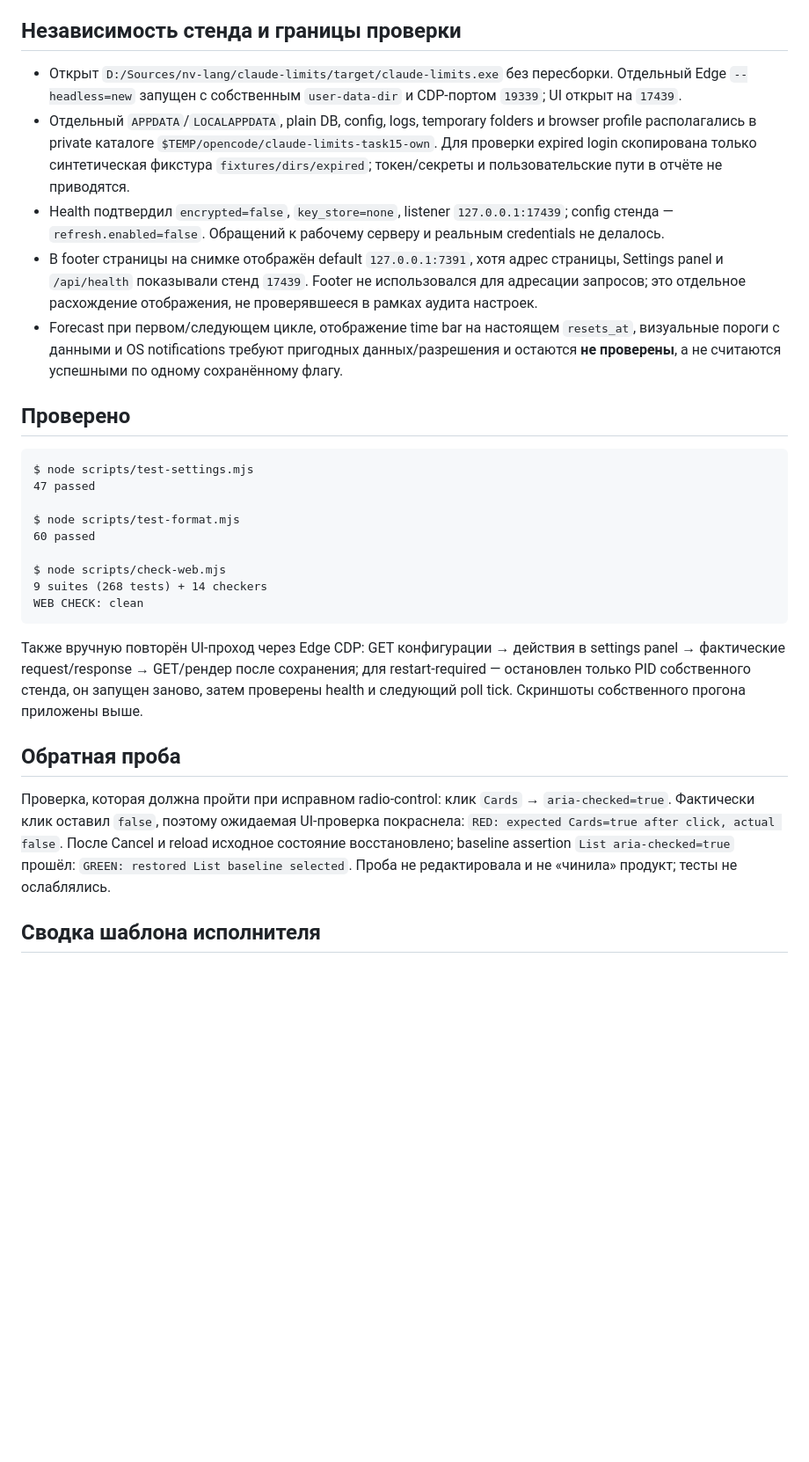
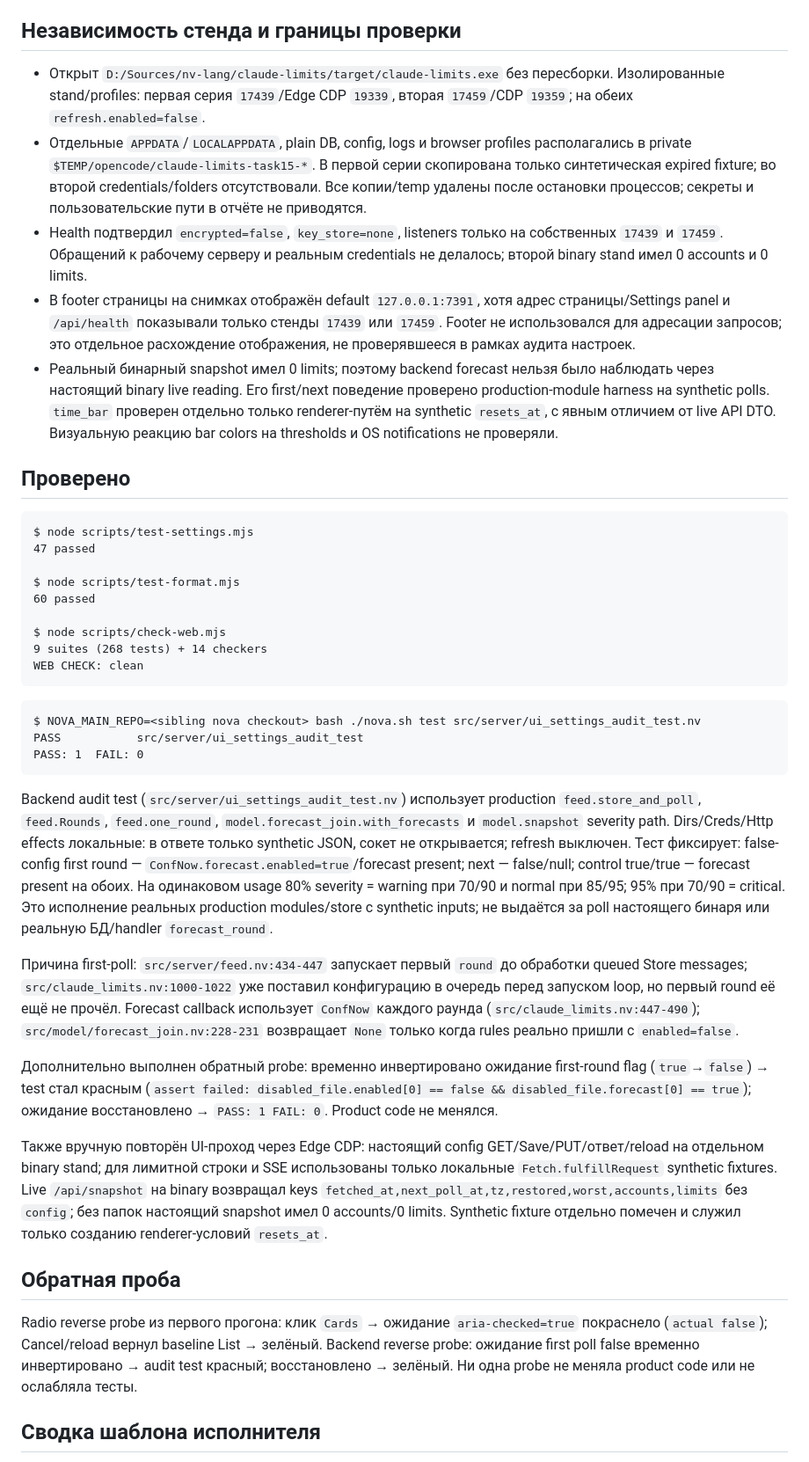
Before and after one commit to unitcraft/claude-limits, a Markdown page: docs/reports/15-ui-settings-audit.md, the part around the change printed below. Shown: that part at 88% size. Rendered like a GitHub page; blank space fills up the shorter version.

Commit message:
Add backend UI settings audit evidence

````diff
--- a/docs/reports/15-ui-settings-audit.md
+++ b/docs/reports/15-ui-settings-audit.md
@@ -38,11 +38,11 @@ Content-Type: application/json
 
 ## Независимость стенда и границы проверки
 
-- Открыт `D:/Sources/nv-lang/claude-limits/target/claude-limits.exe` без пересборки. Отдельный Edge `--headless=new` запущен с собственным `user-data-dir` и CDP-портом `19339`; UI открыт на `17439`.
-- Отдельный `APPDATA`/`LOCALAPPDATA`, plain DB, config, logs, temporary folders и browser profile располагались в private каталоге `$TEMP/opencode/claude-limits-task15-own`. Для проверки expired login скопирована только синтетическая фикстура `fixtures/dirs/expired`; токен/секреты и пользовательские пути в отчёте не приводятся.
-- Health подтвердил `encrypted=false`, `key_store=none`, listener `127.0.0.1:17439`; config стенда — `refresh.enabled=false`. Обращений к рабочему серверу и реальным credentials не делалось.
-- В footer страницы на снимке отображён default `127.0.0.1:7391`, хотя адрес страницы, Settings panel и `/api/health` показывали стенд `17439`. Footer не использовался для адресации запросов; это отдельное расхождение отображения, не проверявшееся в рамках аудита настроек.
-- Forecast при первом/следующем цикле, отображение time bar на настоящем `resets_at`, визуальные пороги с данными и OS notifications требуют пригодных данных/разрешения и остаются **не проверены**, а не считаются успешными по одному сохранённому флагу.
+- Открыт `D:/Sources/nv-lang/claude-limits/target/claude-limits.exe` без пересборки. Изолированные stand/profiles: первая серия `17439`/Edge CDP `19339`, вторая `17459`/CDP `19359`; на обеих `refresh.enabled=false`.
+- Отдельные `APPDATA`/`LOCALAPPDATA`, plain DB, config, logs и browser profiles располагались в private `$TEMP/opencode/claude-limits-task15-*`. В первой серии скопирована только синтетическая expired fixture; во второй credentials/folders отсутствовали. Все копии/temp удалены после остановки процессов; секреты и пользовательские пути в отчёте не приводятся.
+- Health подтвердил `encrypted=false`, `key_store=none`, listeners только на собственных `17439` и `17459`. Обращений к рабочему серверу и реальным credentials не делалось; второй binary stand имел 0 accounts и 0 limits.
+- В footer страницы на снимках отображён default `127.0.0.1:7391`, хотя адрес страницы/Settings panel и `/api/health` показывали только стенды `17439` или `17459`. Footer не использовался для адресации запросов; это отдельное расхождение отображения, не проверявшееся в рамках аудита настроек.
+- Реальный бинарный snapshot имел 0 limits; поэтому backend forecast нельзя было наблюдать через настоящий binary live reading. Его first/next поведение проверено production-module harness на synthetic polls. `time_bar` проверен отдельно только renderer-путём на synthetic `resets_at`, с явным отличием от live API DTO. Визуальную реакцию bar colors на thresholds и OS notifications не проверяли.
 
 ## Проверено
 
@@ -58,11 +58,23 @@ $ node scripts/check-web.mjs
 WEB CHECK: clean
 ```
 
-Также вручную повторён UI-проход через Edge CDP: GET конфигурации → действия в settings panel → фактические request/response → GET/рендер после сохранения; для restart-required — остановлен только PID собственного стенда, он запущен заново, затем проверены health и следующий poll tick. Скриншоты собственного прогона приложены выше.
+```text
+$ NOVA_MAIN_REPO=<sibling nova checkout> bash ./nova.sh test src/server/ui_settings_audit_test.nv
+PASS           src/server/ui_settings_audit_test
+PASS: 1  FAIL: 0
+```
+
+Backend audit test (`src/server/ui_settings_audit_test.nv`) использует production `feed.store_and_poll`, `feed.Rounds`, `feed.one_round`, `model.forecast_join.with_forecasts` и `model.snapshot` severity path. Dirs/Creds/Http effects локальные: в ответе только synthetic JSON, сокет не открывается; refresh выключен. Тест фиксирует: false-config first round — `ConfNow.forecast.enabled=true`/forecast present; next — false/null; control true/true — forecast present на обоих. На одинаковом usage 80% severity = warning при 70/90 и normal при 85/95; 95% при 70/90 = critical. Это исполнение реальных production modules/store с synthetic inputs; не выдаётся за poll настоящего бинаря или реальную БД/handler `forecast_round`.
+
+Причина first-poll: `src/server/feed.nv:434-447` запускает первый `round` до обработки queued Store messages; `src/claude_limits.nv:1000-1022` уже поставил конфигурацию в очередь перед запуском loop, но первый round её ещё не прочёл. Forecast callback использует `ConfNow` каждого раунда (`src/claude_limits.nv:447-490`); `src/model/forecast_join.nv:228-231` возвращает `None` только когда rules реально пришли с `enabled=false`.
+
+Дополнительно выполнен обратный probe: временно инвертировано ожидание first-round flag (`true`→`false`) → test стал красным (`assert failed: disabled_file.enabled[0] == false && disabled_file.forecast[0] == true`); ожидание восстановлено → `PASS: 1 FAIL: 0`. Product code не менялся.
+
+Также вручную повторён UI-проход через Edge CDP: настоящий config GET/Save/PUT/ответ/reload на отдельном binary stand; для лимитной строки и SSE использованы только локальные `Fetch.fulfillRequest` synthetic fixtures. Live `/api/snapshot` на binary возвращал keys `fetched_at,next_poll_at,tz,restored,worst,accounts,limits` без `config`; без папок настоящий snapshot имел 0 accounts/0 limits. Synthetic fixture отдельно помечен и служил только созданию renderer-условий `resets_at`.
 
 ## Обратная проба
 
-Проверка, которая должна пройти при исправном radio-control: клик `Cards` → `aria-checked=true`. Фактически клик оставил `false`, поэтому ожидаемая UI-проверка покраснела: `RED: expected Cards=true after click, actual false`. После Cancel и reload исходное состояние восстановлено; baseline assertion `List aria-checked=true` прошёл: `GREEN: restored List baseline selected`. Проба не редактировала и не «чинила» продукт; тесты не ослаблялись.
+Radio reverse probe из первого прогона: клик `Cards` → ожидание `aria-checked=true` покраснело (`actual false`); Cancel/reload вернул baseline List → зелёный. Backend reverse probe: ожидание first poll false временно инвертировано → audit test красный; восстановлено → зелёный. Ни одна probe не меняла product code или не ослабляла тесты.
 
 ## Сводка шаблона исполнителя
 
````
Also changed, not shown: other parts of docs/reports/15-ui-settings-audit.md (+5 -5 lines), docs/reports/assets/15-timebar-control-config-prop.png (added), docs/reports/assets/15-timebar-false-after-reload-synthetic.png (added), 1 other file.
